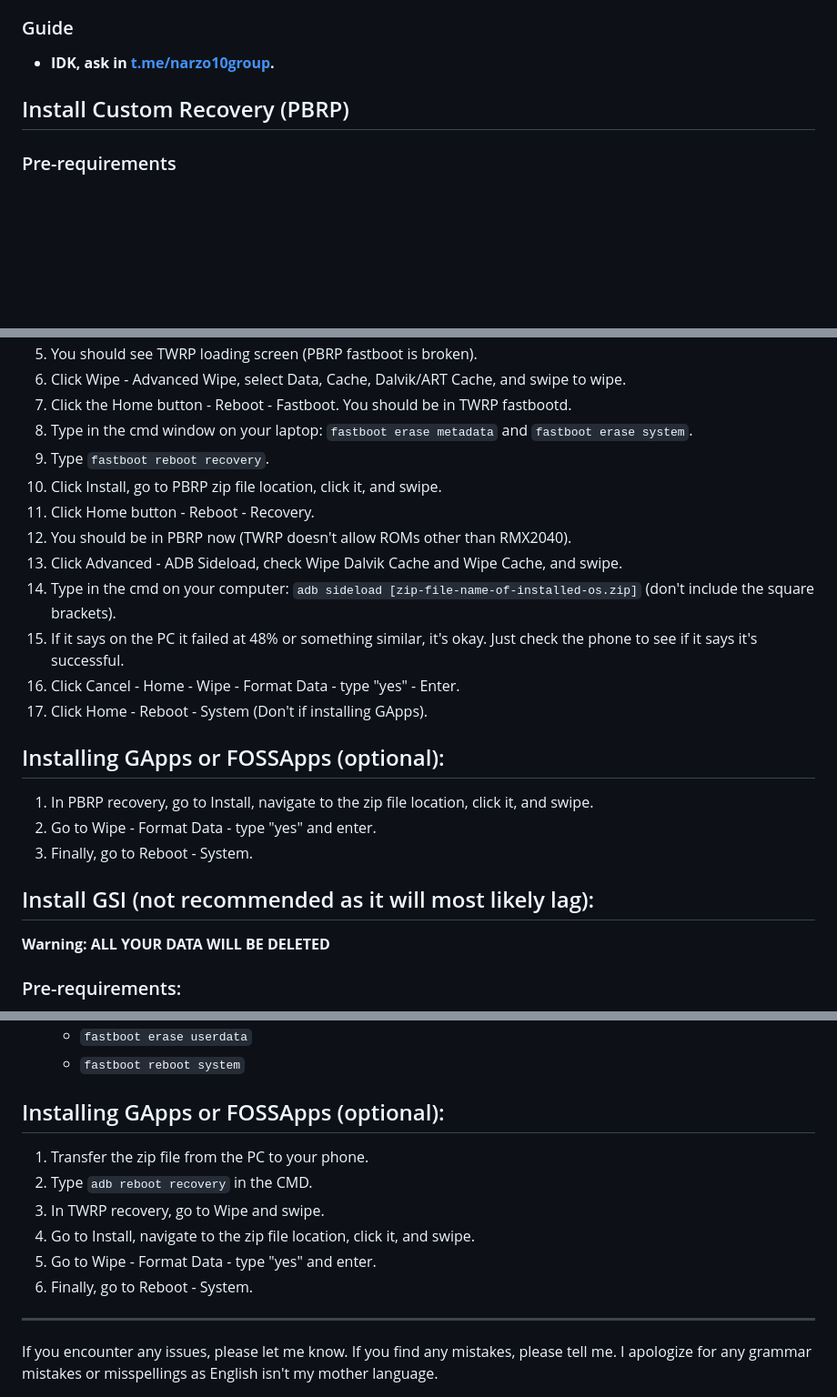
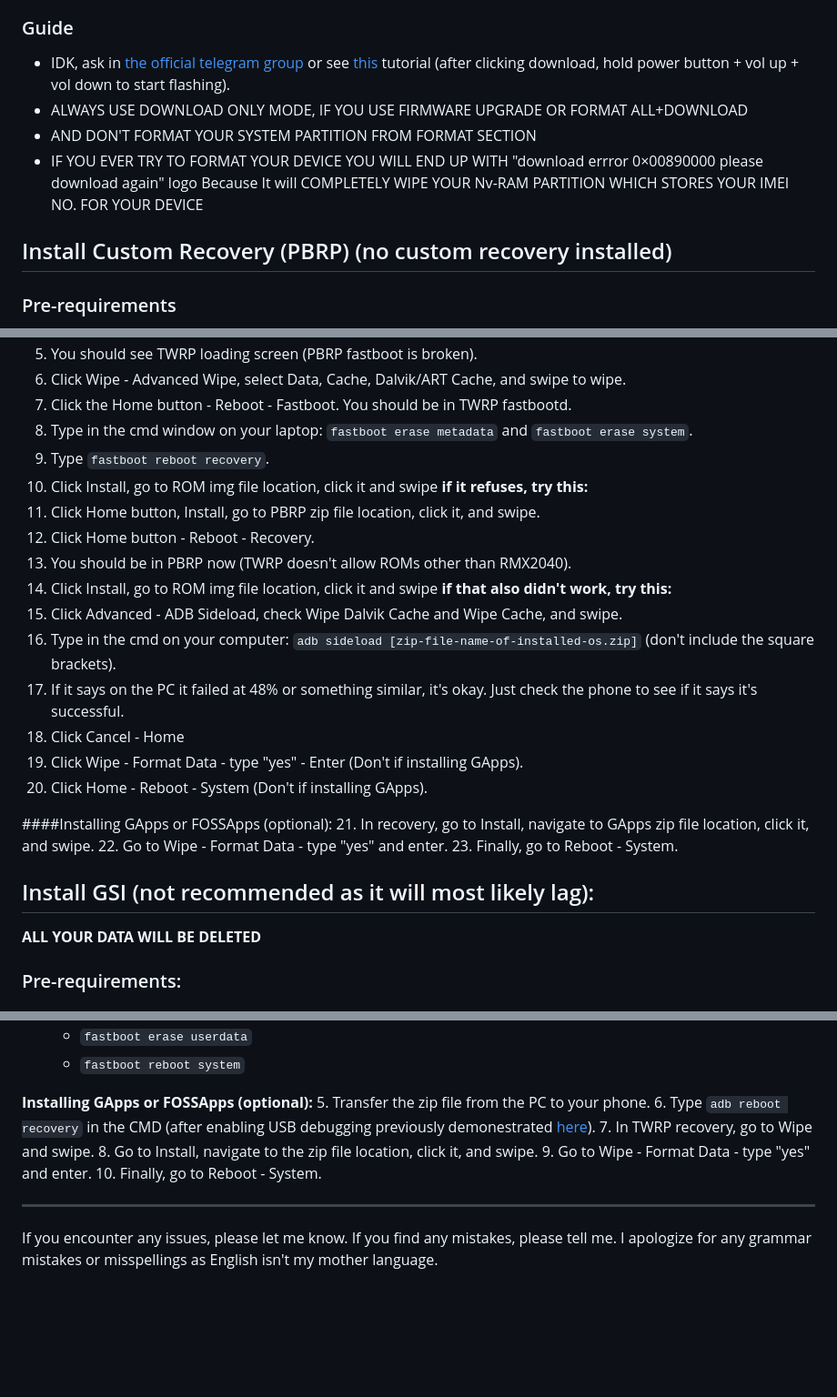
Before and after one commit to Mazen7676/RMX2040-full-guide, a Markdown page: README.md, 3 parts joined by grey strips. Shown at 91% size. Rendered like a GitHub page; blank space fills up the shorter version.

```diff
--- a/README.md
+++ b/README.md
@@ -81,9 +81,11 @@ Use Shizuku + Shizutools or Shizuku + Canta. you can find countless guides onlin
 
 ### Guide
 
-- **IDK, ask in [t.me/narzo10group](https://t.me/narzo10club).**
-
-## Install Custom Recovery (PBRP)
+- IDK, ask in [the official telegram group](https://t.me/narzo10club) or see [this](https://www.youtube.com/watch?v=Od4Se1nqK68) tutorial (after clicking download, hold power button + vol up + vol down to start flashing).
+- ALWAYS USE DOWNLOAD ONLY MODE, IF YOU USE FIRMWARE UPGRADE OR FORMAT ALL+DOWNLOAD
+- AND DON'T FORMAT YOUR SYSTEM PARTITION FROM FORMAT SECTION
+- IF YOU EVER TRY TO FORMAT YOUR DEVICE YOU WILL END UP WITH "download errror 0×00890000 please download again" logo Because It will COMPLETELY WIPE YOUR Nv-RAM PARTITION WHICH STORES YOUR IMEI NO. FOR YOUR DEVICE
+## Install Custom Recovery (PBRP) (no custom recovery installed)
 
 ### Pre-requirements
 
@@ -154,22 +170,27 @@ Use Shizuku + Shizutools or Shizuku + Canta. you can find countless guides onlin
 7. Click the Home button - Reboot - Fastboot. You should be in TWRP fastbootd.
 8. Type in the cmd window on your laptop: `fastboot erase metadata` and `fastboot erase system`.
 9. Type `fastboot reboot recovery`.
-10. Click Install, go to PBRP zip file location, click it, and swipe.
-11. Click Home button - Reboot - Recovery.
-12. You should be in PBRP now (TWRP doesn't allow ROMs other than RMX2040).
-13. Click Advanced - ADB Sideload, check Wipe Dalvik Cache and Wipe Cache, and swipe.
-14. Type in the cmd on your computer: `adb sideload [zip-file-name-of-installed-os.zip]` (don't include the square brackets).
-15. If it says on the PC it failed at 48% or something similar, it's okay. Just check the phone to see if it says it's successful.
-16. Click Cancel - Home - Wipe - Format Data - type "yes" - Enter.
-17. Click Home - Reboot - System (Don't if installing GApps).
+10. Click Install, go to ROM img file location, click it and swipe
+**if it refuses, try this:**
+11. Click Home button, Install, go to PBRP zip file location, click it, and swipe.
+12. Click Home button - Reboot - Recovery.
+13. You should be in PBRP now (TWRP doesn't allow ROMs other than RMX2040).
+14. Click Install, go to ROM img file location, click it and swipe
+**if that also didn't work, try this:**
+15. Click Advanced - ADB Sideload, check Wipe Dalvik Cache and Wipe Cache, and swipe.
+16. Type in the cmd on your computer: `adb sideload [zip-file-name-of-installed-os.zip]` (don't include the square brackets).
+17. If it says on the PC it failed at 48% or something similar, it's okay. Just check the phone to see if it says it's successful.
+18. Click Cancel - Home
+19. Click Wipe - Format Data - type "yes" - Enter (Don't if installing GApps).
+20. Click Home - Reboot - System (Don't if installing GApps).
 
-## Installing GApps or FOSSApps (optional):
-1. In PBRP recovery, go to Install, navigate to the zip file location, click it, and swipe.
-2. Go to Wipe - Format Data - type "yes" and enter.
-3. Finally, go to Reboot - System.
+####Installing GApps or FOSSApps (optional):
+21. In recovery, go to Install, navigate to GApps zip file location, click it, and swipe.
+22. Go to Wipe - Format Data - type "yes" and enter.
+23. Finally, go to Reboot - System.
 
 ## Install GSI (not recommended as it will most likely lag):
 
-**Warning:** **ALL YOUR DATA WILL BE DELETED**
+**ALL YOUR DATA WILL BE DELETED**
 
 ### Pre-requirements:
@@ -192,13 +218,13 @@ Use Shizuku + Shizutools or Shizuku + Canta. you can find countless guides onlin
    - `fastboot erase userdata`
    - `fastboot reboot system`
 
-## Installing GApps or FOSSApps (optional):
-1. Transfer the zip file from the PC to your phone.
-2. Type `adb reboot recovery` in the CMD.
-3. In TWRP recovery, go to Wipe and swipe.
-4. Go to Install, navigate to the zip file location, click it, and swipe.
-5. Go to Wipe - Format Data - type "yes" and enter.
-6. Finally, go to Reboot - System.
+**Installing GApps or FOSSApps (optional):**
+5. Transfer the zip file from the PC to your phone.
+6. Type `adb reboot recovery` in the CMD (after enabling USB debugging previously demonestrated [here](https://github.com/Mazen7676/RMX2040-full-guide/tree/main#unlock-bootloader)).
+7. In TWRP recovery, go to Wipe and swipe.
+8. Go to Install, navigate to the zip file location, click it, and swipe.
+9. Go to Wipe - Format Data - type "yes" and enter.
+10. Finally, go to Reboot - System.
 
 ---
 
```
Also changed, not shown: other parts of README.md (+48 -29 lines).
